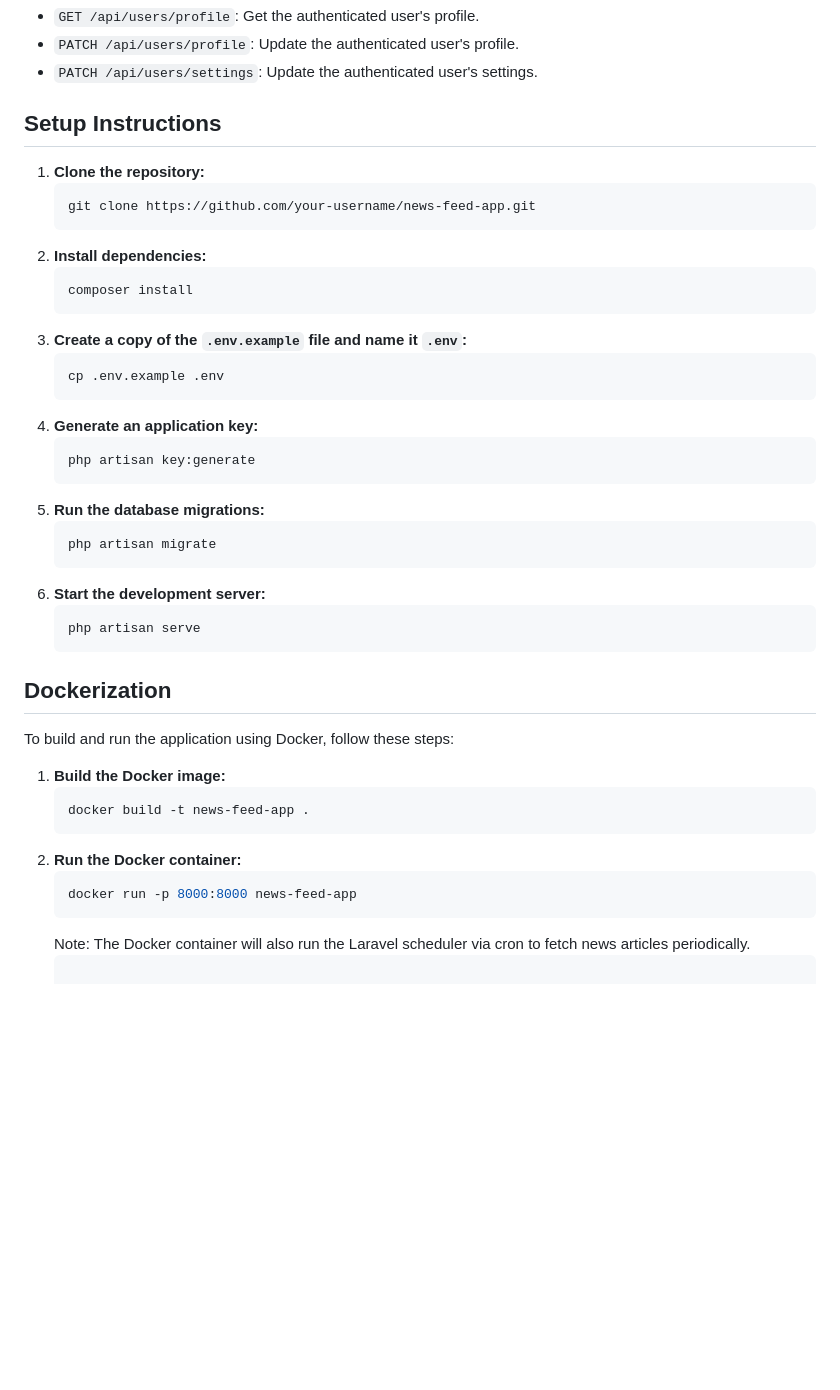
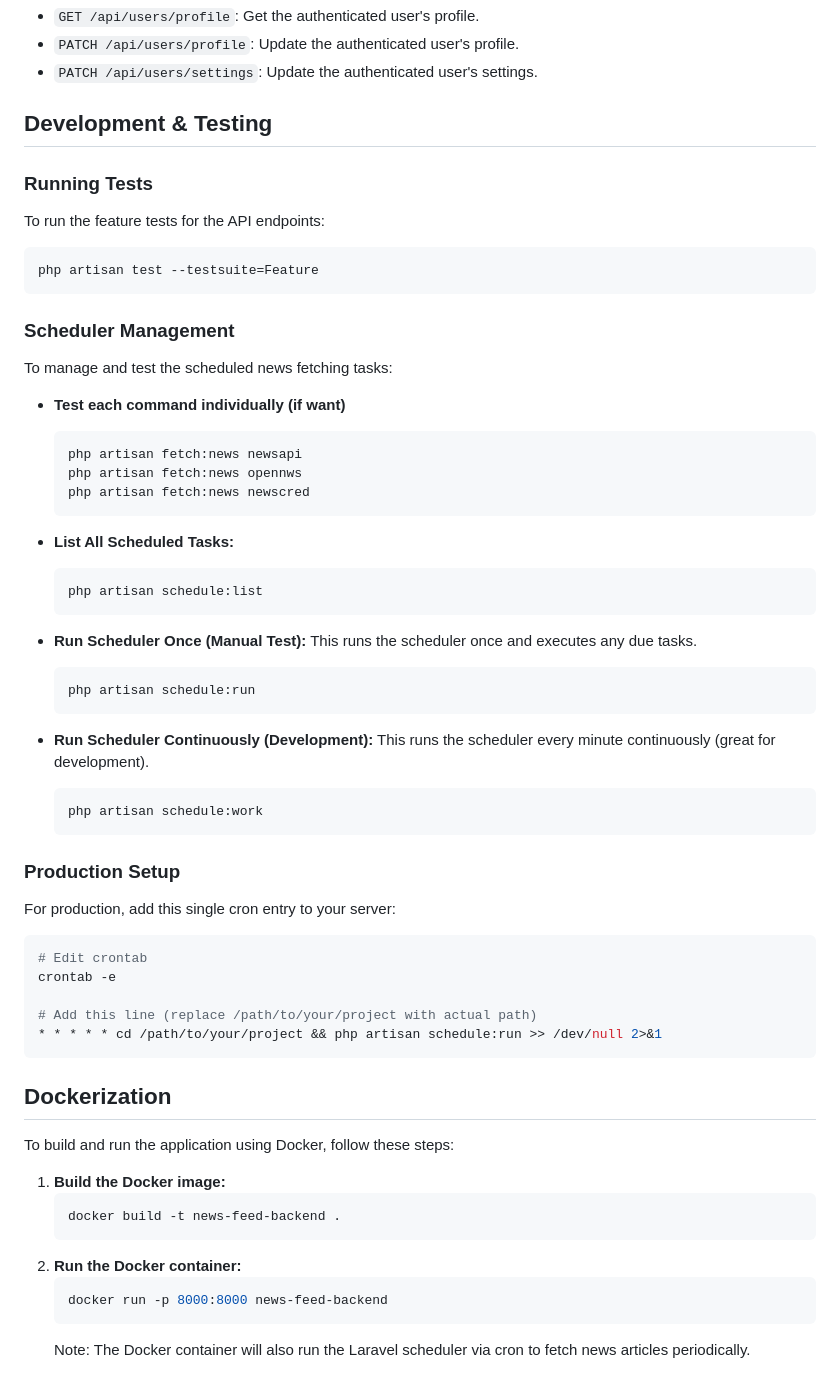
Before and after one commit to masudcsesust04/news-feed, a Markdown page: backend/README.md, the part around the change printed below. Drawn GitHub-style; blank space fills up the shorter version.

````diff
--- a/backend/README.md
+++ b/backend/README.md
@@ -74,32 +75,53 @@ crontab -e
 -   `PATCH /api/users/profile`: Update the authenticated user's profile.
 -   `PATCH /api/users/settings`: Update the authenticated user's settings.
 
-## Setup Instructions
+## Development & Testing
 
-1.  **Clone the repository:**
+### Running Tests
+
+To run the feature tests for the API endpoints:
+
+```bash
+php artisan test --testsuite=Feature
+```
+
+### Scheduler Management
+
+To manage and test the scheduled news fetching tasks:
+
+*   **Test each command individually (if want)**
     ```bash
-    git clone https://github.com/your-username/news-feed-app.git
+    php artisan fetch:news newsapi
+    php artisan fetch:news opennws
+    php artisan fetch:news newscred
     ```
-2.  **Install dependencies:**
+
+*   **List All Scheduled Tasks:**
     ```bash
-    composer install
+    php artisan schedule:list
     ```
-3.  **Create a copy of the `.env.example` file and name it `.env`:**
+*   **Run Scheduler Once (Manual Test):**
+    This runs the scheduler once and executes any due tasks.
     ```bash
-    cp .env.example .env
+    php artisan schedule:run
     ```
-4.  **Generate an application key:**
+*   **Run Scheduler Continuously (Development):**
+    This runs the scheduler every minute continuously (great for development).
     ```bash
-    php artisan key:generate
+    php artisan schedule:work
     ```
-5.  **Run the database migrations:**
-    ```bash
-    php artisan migrate
-    ```
-6.  **Start the development server:**
-    ```bash
-    php artisan serve
-    ```
+
+### Production Setup
+
+For production, add this single cron entry to your server:
+
+```bash
+# Edit crontab
+crontab -e
+
+# Add this line (replace /path/to/your/project with actual path)
+* * * * * cd /path/to/your/project && php artisan schedule:run >> /dev/null 2>&1
+```
 
 ## Dockerization
 
@@ -107,11 +129,10 @@ To build and run the application using Docker, follow these steps:
 
 1.  **Build the Docker image:**
     ```bash
-    docker build -t news-feed-app .
+    docker build -t news-feed-backend .
     ```
 2.  **Run the Docker container:**
     ```bash
-    docker run -p 8000:8000 news-feed-app
+    docker run -p 8000:8000 news-feed-backend
     ```
     Note: The Docker container will also run the Laravel scheduler via cron to fetch news articles periodically.
-    ```
````
Also changed, not shown: other parts of backend/README.md (+41 -40 lines).
